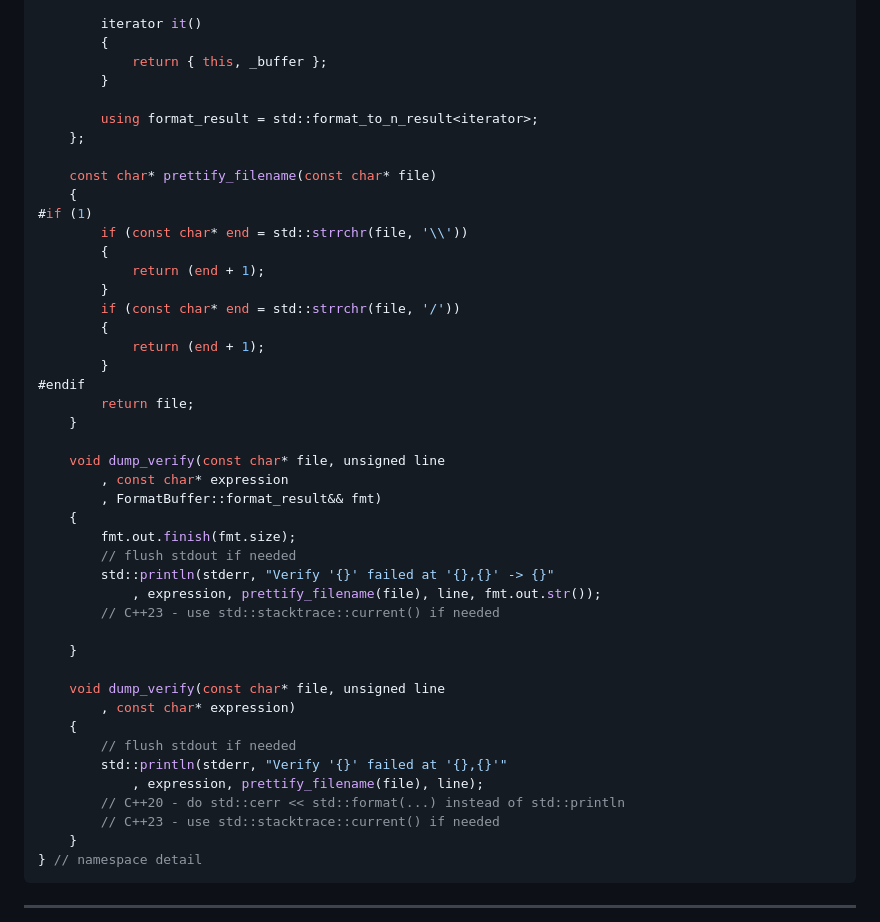
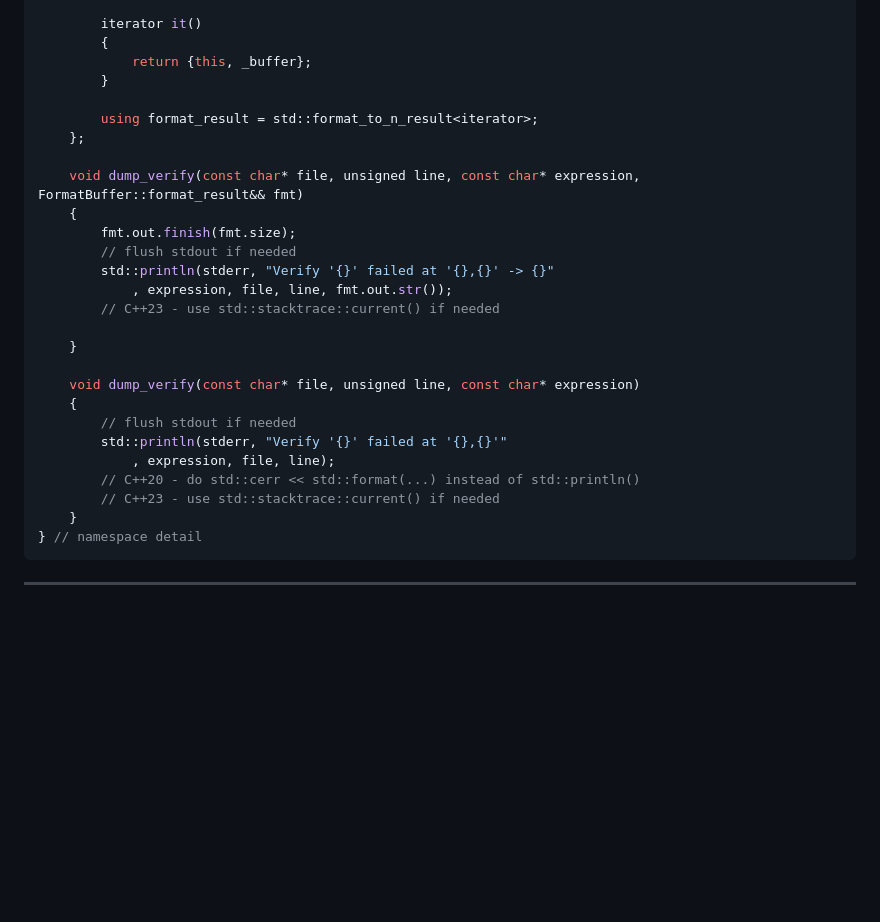
Before and after one commit to grishavanika/grishavanika.github.io, a Markdown page: cpp_snippets.md, the part around the change. Drawn GitHub-style; blank space fills up the shorter version.

Commit message:
cpp tips

```diff
--- a/cpp_snippets.md
+++ b/cpp_snippets.md
@@ -393,46 +393,28 @@ namespace detail
 
         iterator it()
         {
-            return { this, _buffer };
+            return {this, _buffer};
         }
 
         using format_result = std::format_to_n_result<iterator>;
     };
 
-    const char* prettify_filename(const char* file)
-    {
-#if (1)
-        if (const char* end = std::strrchr(file, '\\'))
-        {
-            return (end + 1);
-        }
-        if (const char* end = std::strrchr(file, '/'))
-        {
-            return (end + 1);
-        }
-#endif
-        return file;
-    }
-
-    void dump_verify(const char* file, unsigned line
-        , const char* expression
-        , FormatBuffer::format_result&& fmt)
+    void dump_verify(const char* file, unsigned line, const char* expression, FormatBuffer::format_result&& fmt)
     {
         fmt.out.finish(fmt.size);
         // flush stdout if needed
         std::println(stderr, "Verify '{}' failed at '{},{}' -> {}"
-            , expression, prettify_filename(file), line, fmt.out.str());
+            , expression, file, line, fmt.out.str());
         // C++23 - use std::stacktrace::current() if needed
 
     }
 
-    void dump_verify(const char* file, unsigned line
-        , const char* expression)
+    void dump_verify(const char* file, unsigned line, const char* expression)
     {
         // flush stdout if needed
         std::println(stderr, "Verify '{}' failed at '{},{}'"
-            , expression, prettify_filename(file), line);
-        // C++20 - do std::cerr << std::format(...) instead of std::println
+            , expression, file, line);
+        // C++20 - do std::cerr << std::format(...) instead of std::println()
         // C++23 - use std::stacktrace::current() if needed
     }
 } // namespace detail
```
